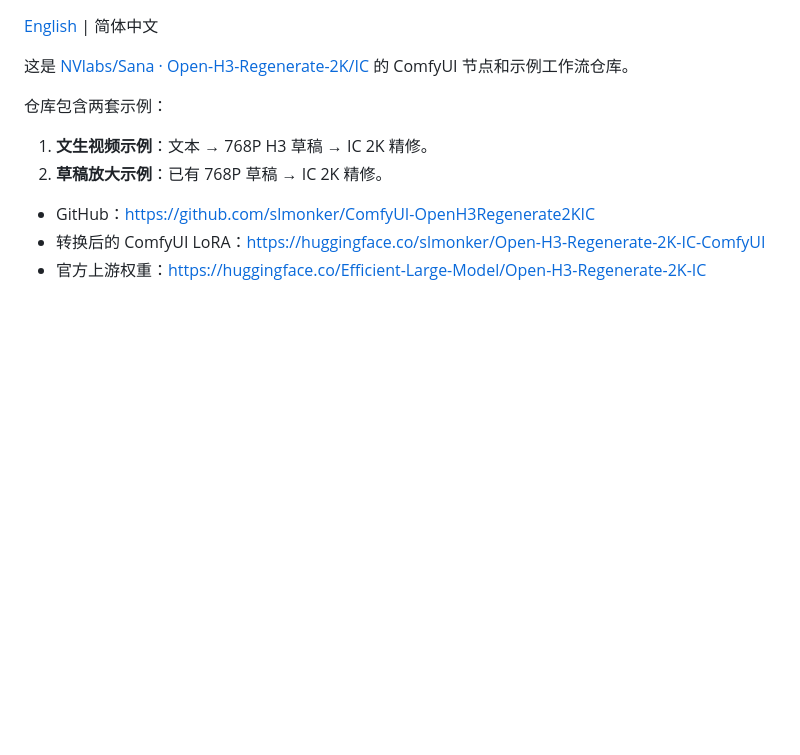
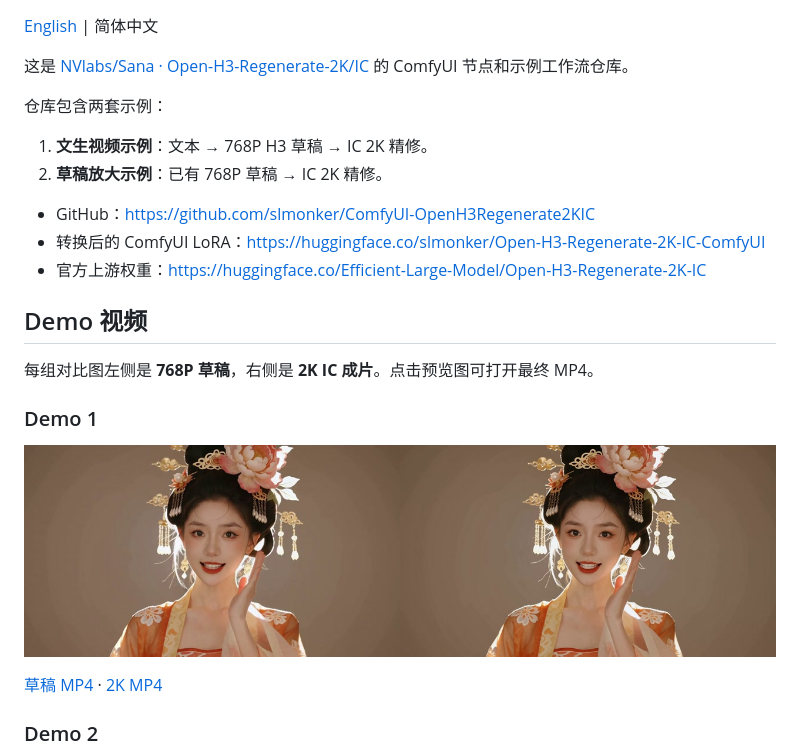
Before and after one commit to slmonker/ComfyUI-OpenH3Regenerate2KIC, a Markdown page: README.zh-CN.md, the part around one of its changes. Rendered like a GitHub page; pictures changed too: demo/demo_01.jpg (added); blank space fills up the shorter version.

```diff
--- a/README.zh-CN.md
+++ b/README.zh-CN.md
@@ -13,3 +13,17 @@
 - GitHub：<https://github.com/slmonker/ComfyUI-OpenH3Regenerate2KIC>
 - 转换后的 ComfyUI LoRA：<https://huggingface.co/slmonker/Open-H3-Regenerate-2K-IC-ComfyUI>
 - 官方上游权重：<https://huggingface.co/Efficient-Large-Model/Open-H3-Regenerate-2K-IC>
+
+
+## Demo 视频
+
+每组对比图左侧是 **768P 草稿**，右侧是 **2K IC 成片**。点击预览图可打开最终 MP4。
+
+### Demo 1
+
+[![Demo 1](demo/demo_01.jpg)](https://github.com/slmonker/ComfyUI-OpenH3Regenerate2KIC/releases/download/demo-videos/Regen2KIC_00002-audio.mp4)
+
+[草稿 MP4](https://github.com/slmonker/ComfyUI-OpenH3Regenerate2KIC/releases/download/demo-videos/768p_00001-audio.mp4) · [2K MP4](https://github.com/slmonker/ComfyUI-OpenH3Regenerate2KIC/releases/download/demo-videos/Regen2KIC_00002-audio.mp4)
+
+### Demo 2
+
```
Also changed, not shown: other parts of README.zh-CN.md (+11 -0 lines), README.md (+25 -0 lines), demo/demo_02.jpg (added), demo/demo_03.jpg (added).
